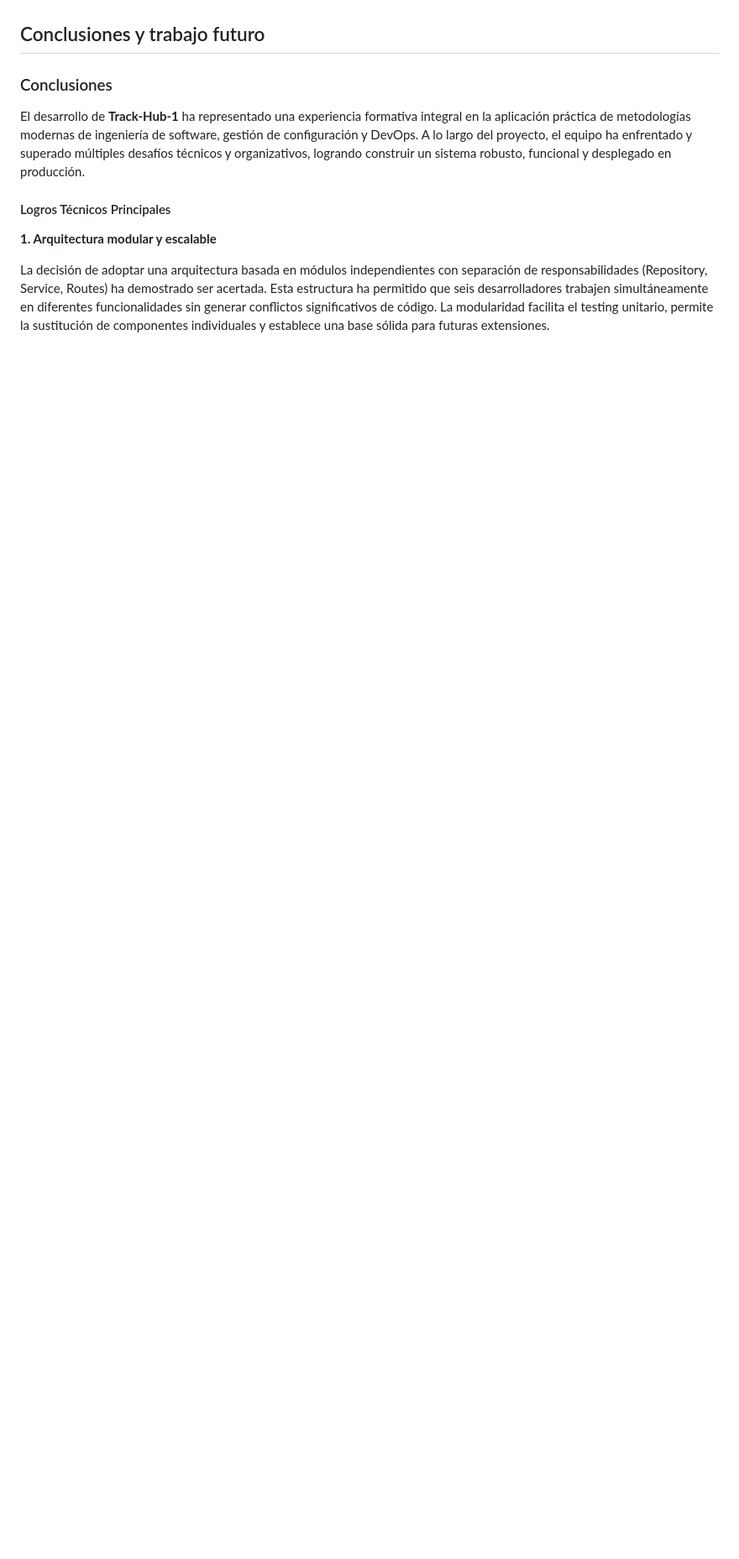
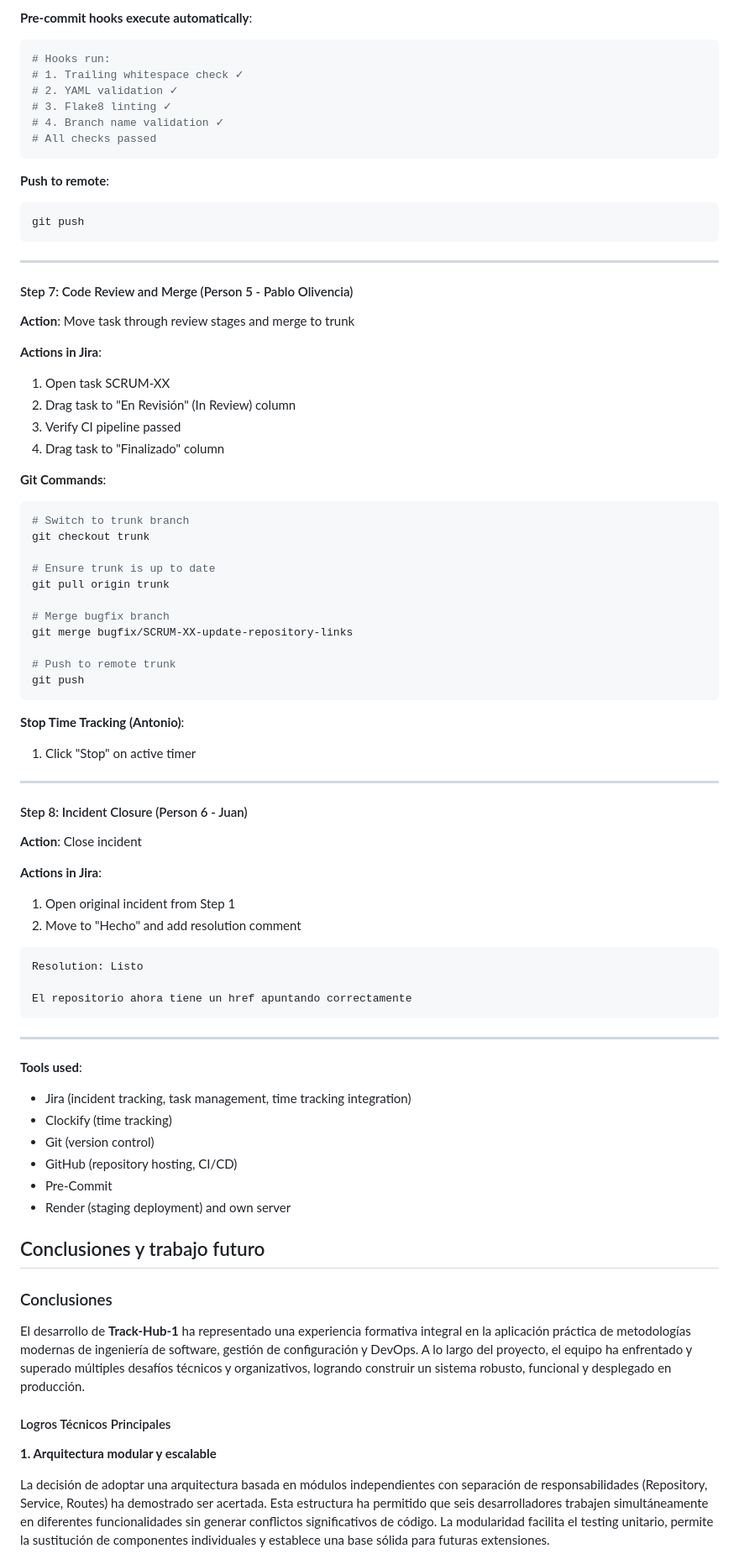
Before and after one commit to track-hub-team/track-hub-1, a Markdown page: docs/documento-proyecto.md, the part around one of its changes. Shown at 84% size. Rendered like a GitHub page; blank space fills up the shorter version.

Commit message:
feat: add proposal change
Refs: SCRUM-70

````diff
--- a/docs/documento-proyecto.md
+++ b/docs/documento-proyecto.md
@@ -1296,3 +1455,73 @@ AQUI AÑADIR EL CAMBIO
+**Pre-commit hooks execute automatically**:
+```bash
+# Hooks run:
+# 1. Trailing whitespace check ✓
+# 2. YAML validation ✓
+# 3. Flake8 linting ✓
+# 4. Branch name validation ✓
+# All checks passed
+```
+
+**Push to remote**:
+```bash
+git push
+```
+
+---
+
+#### Step 7: Code Review and Merge (Person 5 - Pablo Olivencia)
+
+**Action**: Move task through review stages and merge to trunk
+
+**Actions in Jira**:
+1. Open task SCRUM-XX
+2. Drag task to "En Revisión" (In Review) column
+3. Verify CI pipeline passed
+4. Drag task to "Finalizado" column
+
+**Git Commands**:
+```bash
+# Switch to trunk branch
+git checkout trunk
+
+# Ensure trunk is up to date
+git pull origin trunk
+
+# Merge bugfix branch
+git merge bugfix/SCRUM-XX-update-repository-links
+
+# Push to remote trunk
+git push
+```
+
+**Stop Time Tracking (Antonio)**:
+1. Click "Stop" on active timer
+
+---
+
+#### Step 8: Incident Closure (Person 6 - Juan)
+
+**Action**: Close incident
+
+**Actions in Jira**:
+1. Open original incident from Step 1
+2. Move to "Hecho" and add resolution comment
+
+```
+Resolution: Listo
+
+El repositorio ahora tiene un href apuntando correctamente
+```
+
+---
+
+**Tools used**:
+- Jira (incident tracking, task management, time tracking integration)
+- Clockify (time tracking)
+- Git (version control)
+- GitHub (repository hosting, CI/CD)
+- Pre-Commit
+- Render (staging deployment) and own server
 
 ## Conclusiones y trabajo futuro
 
````
Also changed, not shown: other parts of docs/documento-proyecto.md (+163 -4 lines).
